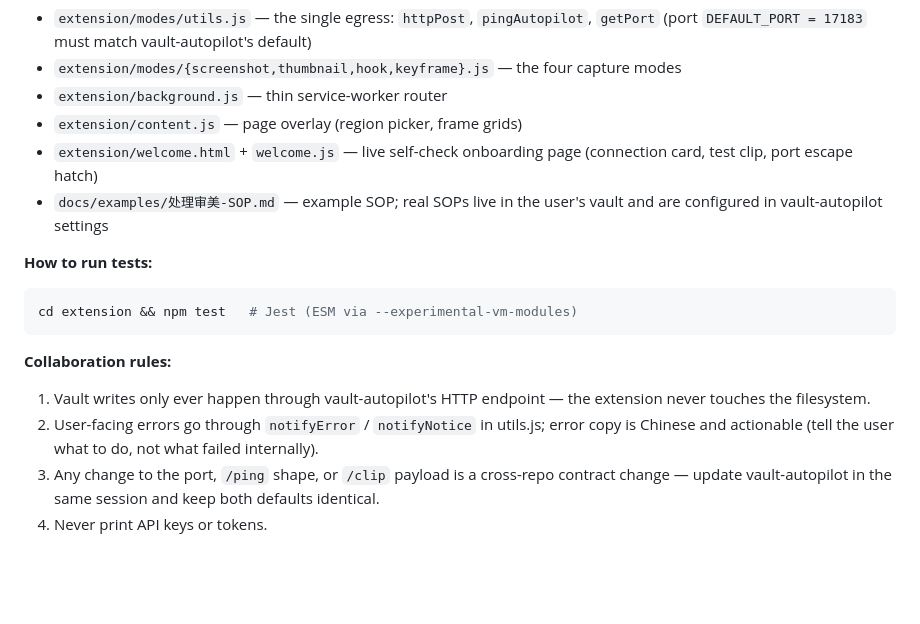
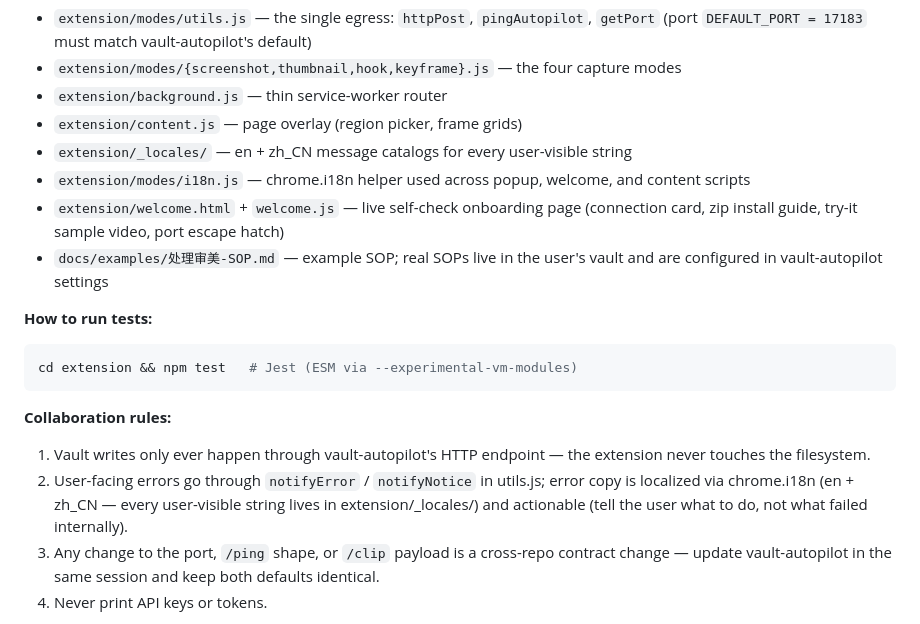
Before and after one commit to echore/visual-clipper, a Markdown page: CLAUDE.md, the part around the change. Drawn GitHub-style; blank space fills up the shorter version.

Commit message:
docs: listing/contract/changelog reflect zip onboarding and bilingual UI

```diff
--- a/CLAUDE.md
+++ b/CLAUDE.md
@@ -51,7 +51,9 @@ Every non-trivial decision: privacy/security risk? Still maintainable in a year?
 - `extension/modes/{screenshot,thumbnail,hook,keyframe}.js` — the four capture modes
 - `extension/background.js` — thin service-worker router
 - `extension/content.js` — page overlay (region picker, frame grids)
-- `extension/welcome.html` + `welcome.js` — live self-check onboarding page (connection card, test clip, port escape hatch)
+- `extension/_locales/` — en + zh_CN message catalogs for every user-visible string
+- `extension/modes/i18n.js` — chrome.i18n helper used across popup, welcome, and content scripts
+- `extension/welcome.html` + `welcome.js` — live self-check onboarding page (connection card, zip install guide, try-it sample video, port escape hatch)
 - `docs/examples/处理审美-SOP.md` — example SOP; real SOPs live in the user's vault and are configured in vault-autopilot settings
 
 **How to run tests:**
@@ -61,7 +63,7 @@ cd extension && npm test   # Jest (ESM via --experimental-vm-modules)
 
 **Collaboration rules:**
 1. Vault writes only ever happen through vault-autopilot's HTTP endpoint — the extension never touches the filesystem.
-2. User-facing errors go through `notifyError` / `notifyNotice` in utils.js; error copy is Chinese and actionable (tell the user what to do, not what failed internally).
+2. User-facing errors go through `notifyError` / `notifyNotice` in utils.js; error copy is localized via chrome.i18n (en + zh_CN — every user-visible string lives in extension/_locales/) and actionable (tell the user what to do, not what failed internally).
 3. Any change to the port, `/ping` shape, or `/clip` payload is a cross-repo contract change — update vault-autopilot in the same session and keep both defaults identical.
 4. Never print API keys or tokens.
 
```
Also changed, not shown: CHANGELOG.md (+3 -0 lines), store/listing.md (+3 -3 lines).
